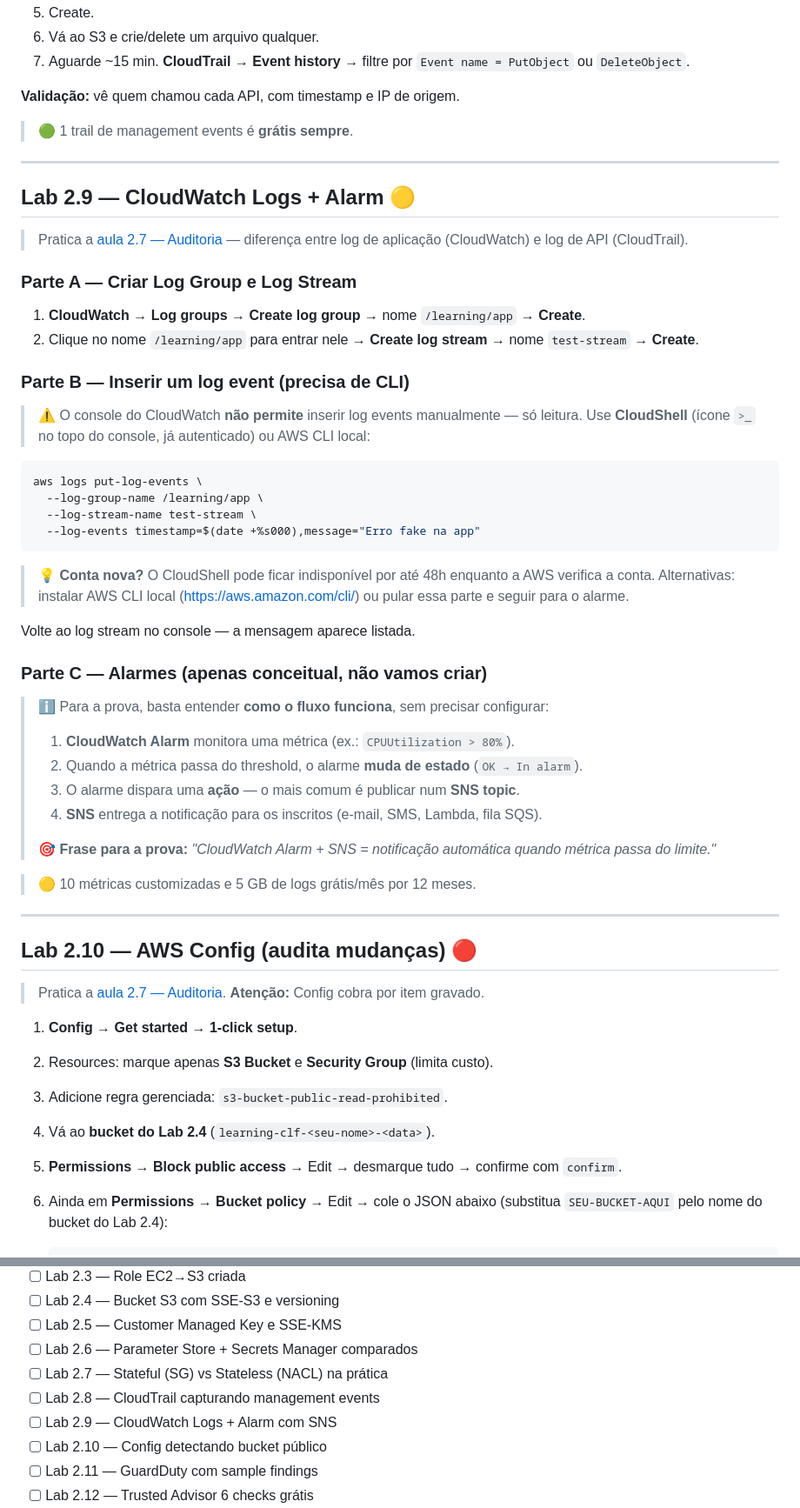
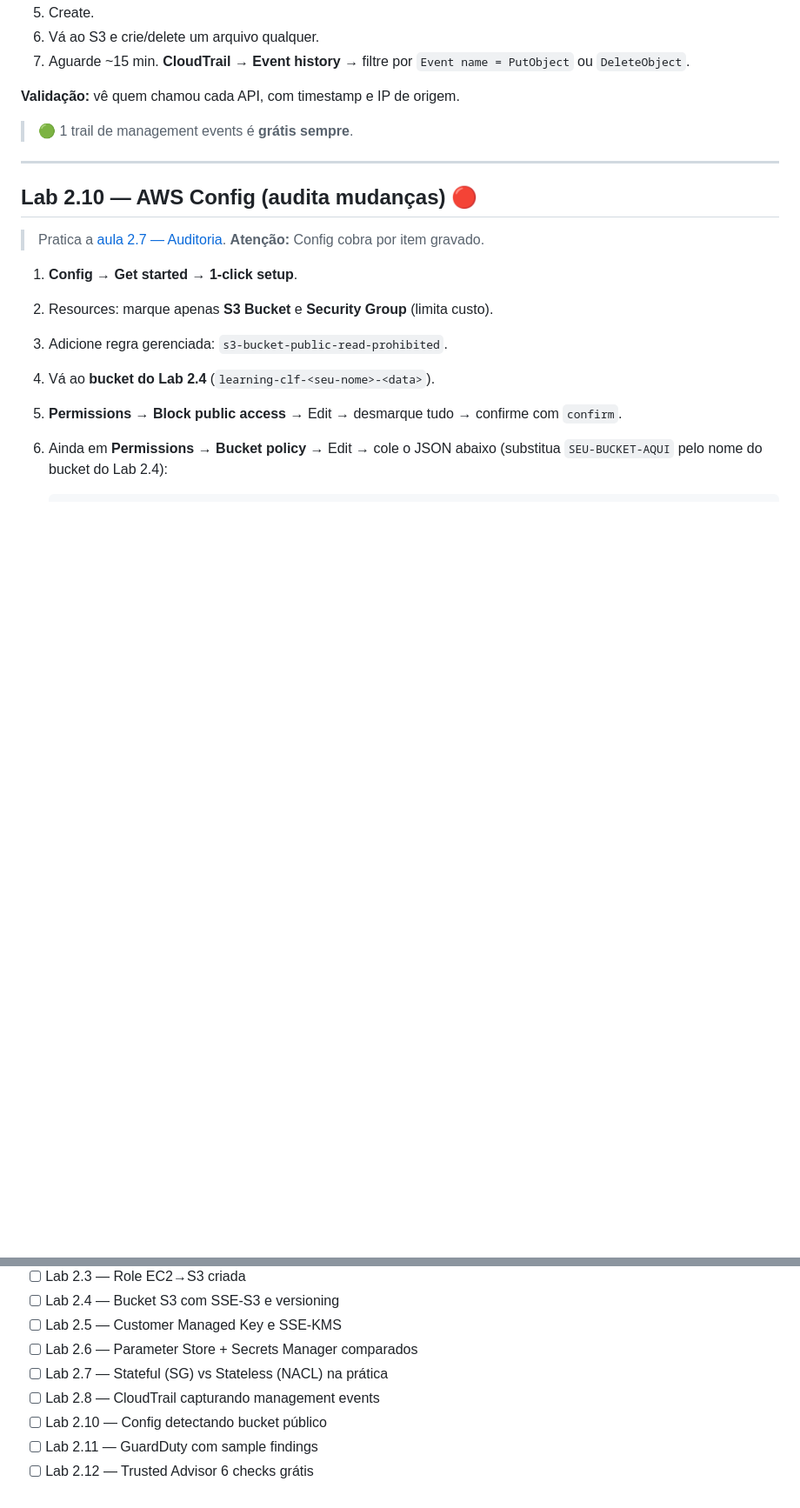
Before and after one commit to ckoliveiraa/AWS-Certified-Cloud-Practitioner-CLF-C02-, a Markdown page: 02-seguranca-e-conformidade/labs.md, 2 parts joined by grey strips. Shown at 87% size. Rendered like a GitHub page; blank space fills up the shorter version.

Commit message:
Modulo 2: remove Lab 2.9 (CloudWatch Logs + Alarm) do labs

````diff
--- a/02-seguranca-e-conformidade/labs.md
+++ b/02-seguranca-e-conformidade/labs.md
@@ -177,43 +177,6 @@
 
 ---
 
-## Lab 2.9 — CloudWatch Logs + Alarm 🟡
-
-> Pratica a [aula 2.7 — Auditoria](./2.7-auditoria-conformidade.md) — diferença entre log de aplicação (CloudWatch) e log de API (CloudTrail).
-
-### Parte A — Criar Log Group e Log Stream
-1. **CloudWatch** → **Log groups** → **Create log group** → nome `/learning/app` → **Create**.
-2. Clique no nome `/learning/app` para entrar nele → **Create log stream** → nome `test-stream` → **Create**.
-
-### Parte B — Inserir um log event (precisa de CLI)
-> ⚠️ O console do CloudWatch **não permite** inserir log events manualmente — só leitura. Use **CloudShell** (ícone `>_` no topo do console, já autenticado) ou AWS CLI local:
-
-```bash
-aws logs put-log-events \
-  --log-group-name /learning/app \
-  --log-stream-name test-stream \
-  --log-events timestamp=$(date +%s000),message="Erro fake na app"
-```
-
-> 💡 **Conta nova?** O CloudShell pode ficar indisponível por até 48h enquanto a AWS verifica a conta. Alternativas: instalar AWS CLI local (https://aws.amazon.com/cli/) ou pular essa parte e seguir para o alarme.
-
-Volte ao log stream no console — a mensagem aparece listada.
-
-### Parte C — Alarmes (apenas conceitual, não vamos criar)
-
-> ℹ️ Para a prova, basta entender **como o fluxo funciona**, sem precisar configurar:
->
-> 1. **CloudWatch Alarm** monitora uma métrica (ex.: `CPUUtilization > 80%`).
-> 2. Quando a métrica passa do threshold, o alarme **muda de estado** (`OK → In alarm`).
-> 3. O alarme dispara uma **ação** — o mais comum é publicar num **SNS topic**.
-> 4. **SNS** entrega a notificação para os inscritos (e-mail, SMS, Lambda, fila SQS).
->
-> 🎯 **Frase para a prova:** *"CloudWatch Alarm + SNS = notificação automática quando métrica passa do limite."*
-
-> 🟡 10 métricas customizadas e 5 GB de logs grátis/mês por 12 meses.
-
----
-
 ## Lab 2.10 — AWS Config (audita mudanças) 🔴
 
 > Pratica a [aula 2.7 — Auditoria](./2.7-auditoria-conformidade.md). **Atenção:** Config cobra por item gravado.
@@ -318,7 +281,6 @@ Para não acumular custo:
 - [ ] Lab 2.6 — Parameter Store + Secrets Manager comparados
 - [ ] Lab 2.7 — Stateful (SG) vs Stateless (NACL) na prática
 - [ ] Lab 2.8 — CloudTrail capturando management events
-- [ ] Lab 2.9 — CloudWatch Logs + Alarm com SNS
 - [ ] Lab 2.10 — Config detectando bucket público
 - [ ] Lab 2.11 — GuardDuty com sample findings
 - [ ] Lab 2.12 — Trusted Advisor 6 checks grátis
````
Also changed, not shown: other parts of 02-seguranca-e-conformidade/labs.md (+0 -2 lines).
